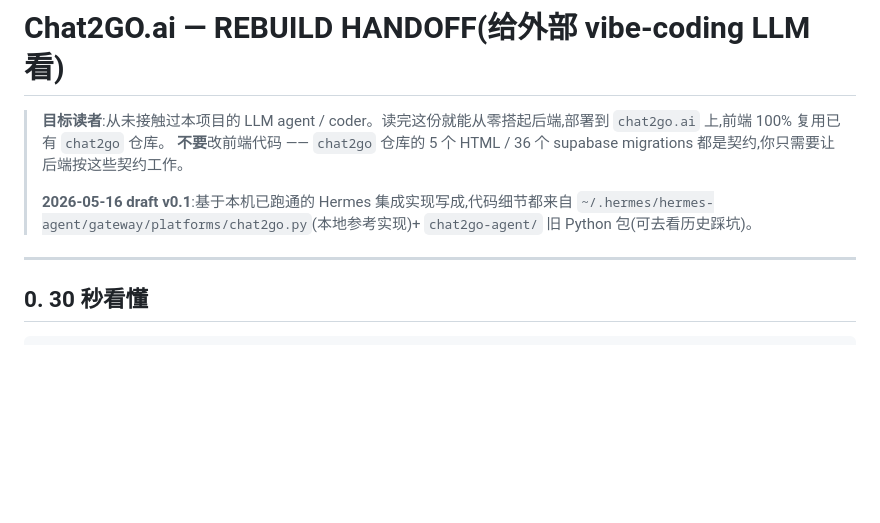
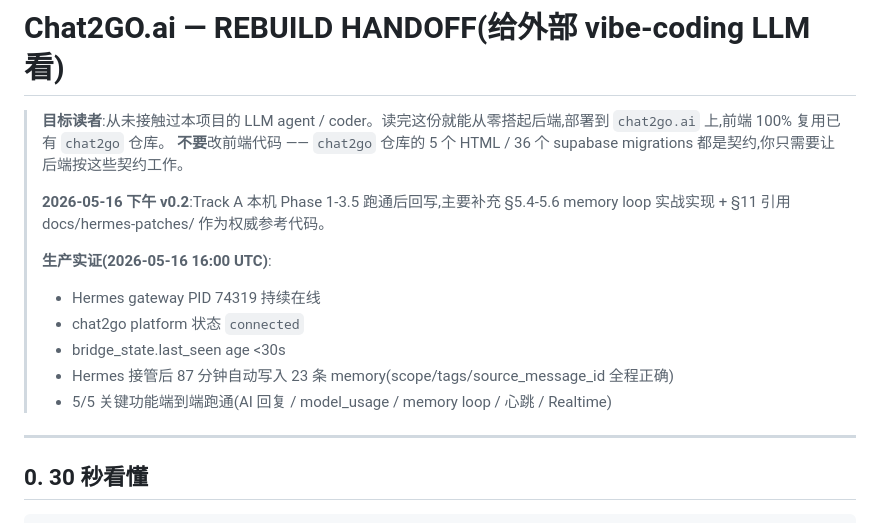
Before and after one commit to tototo1999/chat2go, a Markdown page: docs/REBUILD-HANDOFF.md, the part around one of its changes. Drawn GitHub-style; blank space fills up the shorter version.

```diff
--- a/docs/REBUILD-HANDOFF.md
+++ b/docs/REBUILD-HANDOFF.md
@@ -3,7 +3,14 @@
 > **目标读者**:从未接触过本项目的 LLM agent / coder。读完这份就能从零搭起后端,部署到 `chat2go.ai` 上,前端 100% 复用已有 `chat2go` 仓库。
 > **不要**改前端代码 —— `chat2go` 仓库的 5 个 HTML / 36 个 supabase migrations 都是契约,你只需要让后端按这些契约工作。
 >
-> **2026-05-16 draft v0.1**:基于本机已跑通的 Hermes 集成实现写成,代码细节都来自 `~/.hermes/hermes-agent/gateway/platforms/chat2go.py`(本地参考实现)+ `chat2go-agent/` 旧 Python 包(可去看历史踩坑)。
+> **2026-05-16 下午 v0.2**:Track A 本机 Phase 1-3.5 跑通后回写,主要补充 §5.4-5.6 memory loop 实战实现 + §11 引用 docs/hermes-patches/ 作为权威参考代码。
+>
+> **生产实证(2026-05-16 16:00 UTC)**:
+> - Hermes gateway PID 74319 持续在线
+> - chat2go platform 状态 `connected`
+> - bridge_state.last_seen age <30s
+> - Hermes 接管后 87 分钟自动写入 23 条 memory(scope/tags/source_message_id 全程正确)
+> - 5/5 关键功能端到端跑通(AI 回复 / model_usage / memory loop / 心跳 / Realtime)
 
 ---
 
```
Also changed, not shown: other parts of docs/REBUILD-HANDOFF.md (+40 -12 lines).
